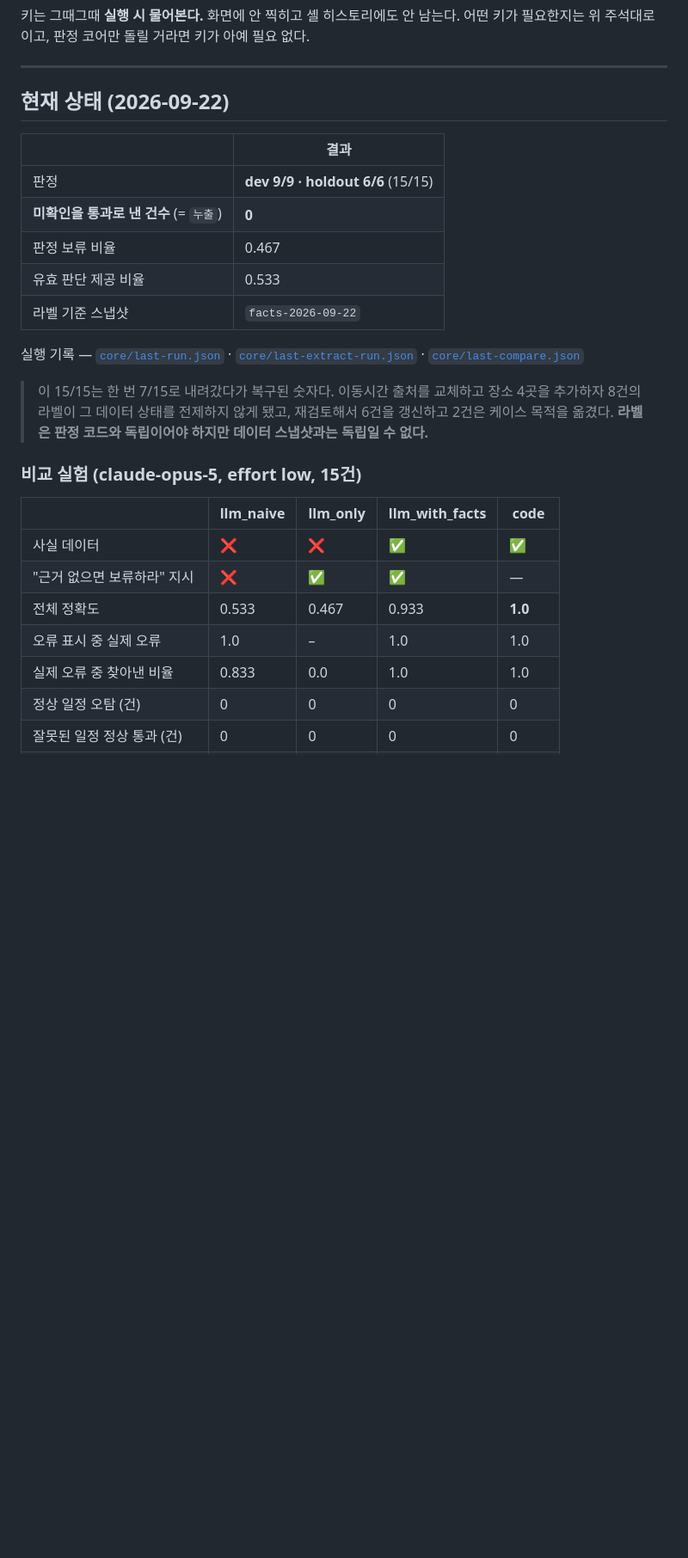
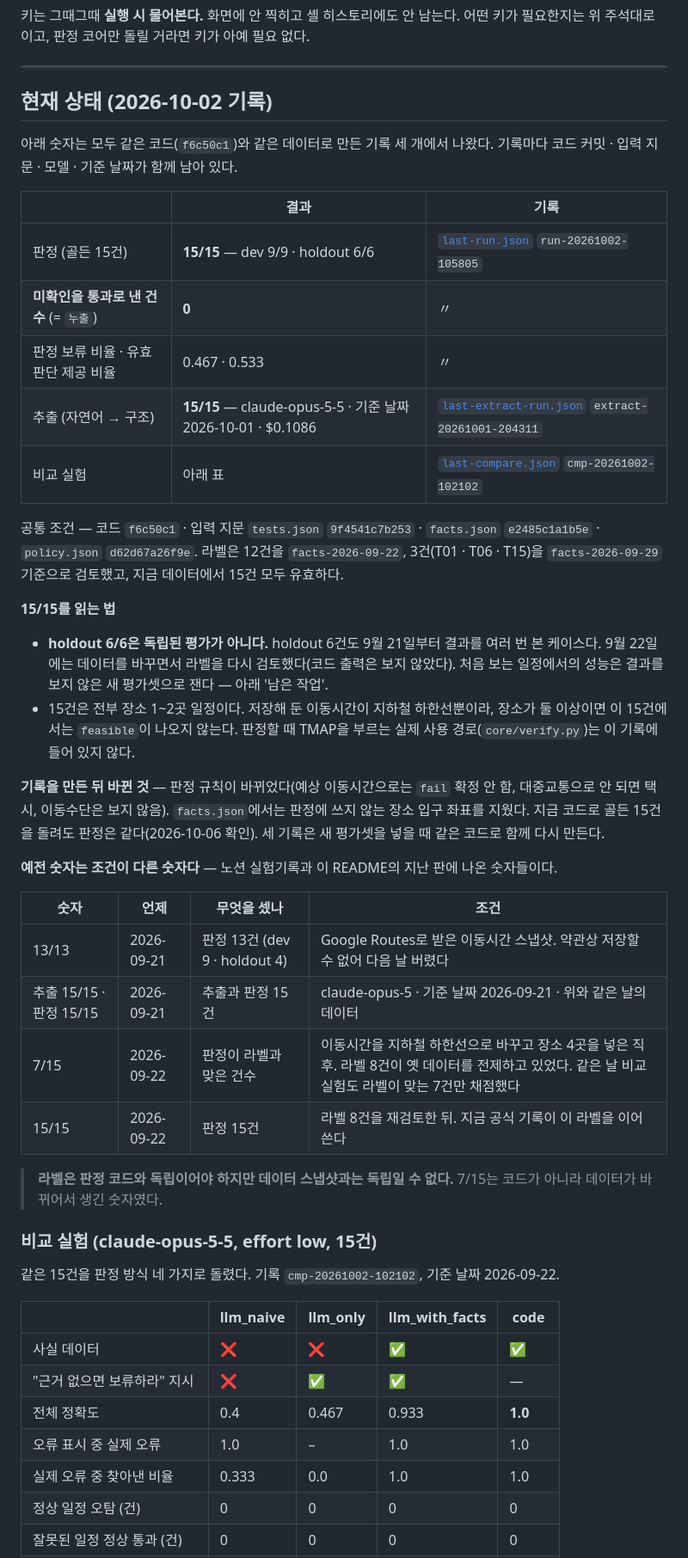
Before and after one commit to jeongrolee-tech/itinerary-verifier, a Markdown page: README.md, the part around one of its changes. Shown at 86% size. Rendered like a GitHub page; blank space fills up the shorter version.

```diff
--- a/README.md
+++ b/README.md
@@ -291,31 +291,56 @@ node check-tmap-api.mjs                     # 수단별로 경로가 오나 —
 
 ---
 
-## 현재 상태 (2026-09-22)
+## 현재 상태 (2026-10-02 기록)
 
-| | 결과 |
-| --- | --- |
-| 판정 | **dev 9/9 · holdout 6/6** (15/15) |
-| **미확인을 통과로 낸 건수** (= `누출`) | **0** |
-| 판정 보류 비율 | 0.467 |
-| 유효 판단 제공 비율 | 0.533 |
-| 라벨 기준 스냅샷 | `facts-2026-09-22` |
+아래 숫자는 모두 같은 코드(`f6c50c1`)와 같은 데이터로 만든 기록 세 개에서 나왔다.
+기록마다 코드 커밋 · 입력 지문 · 모델 · 기준 날짜가 함께 남아 있다.
 
-실행 기록 — [`core/last-run.json`](core/last-run.json) · [`core/last-extract-run.json`](core/last-extract-run.json) · [`core/last-compare.json`](core/last-compare.json)
+| | 결과 | 기록 |
+| --- | --- | --- |
+| 판정 (골든 15건) | **15/15** — dev 9/9 · holdout 6/6 | [`last-run.json`](core/last-run.json) `run-20261002-105805` |
+| **미확인을 통과로 낸 건수** (= `누출`) | **0** | 〃 |
+| 판정 보류 비율 · 유효 판단 제공 비율 | 0.467 · 0.533 | 〃 |
+| 추출 (자연어 → 구조) | **15/15** — claude-opus-5-5 · 기준 날짜 2026-10-01 · $0.1086 | [`last-extract-run.json`](core/last-extract-run.json) `extract-20261001-204311` |
+| 비교 실험 | 아래 표 | [`last-compare.json`](core/last-compare.json) `cmp-20261002-102102` |
 
-> 이 15/15는 한 번 7/15로 내려갔다가 복구된 숫자다. 이동시간 출처를 교체하고 장소 4곳을
-> 추가하자 8건의 라벨이 그 데이터 상태를 전제하지 않게 됐고, 재검토해서 6건을 갱신하고
-> 2건은 케이스 목적을 옮겼다.
-> **라벨은 판정 코드와 독립이어야 하지만 데이터 스냅샷과는 독립일 수 없다.**
+공통 조건 — 코드 `f6c50c1` · 입력 지문 `tests.json` `9f4541c7b253` · `facts.json` `e2485c1a1b5e` · `policy.json` `d62d67a26f9e`.
+라벨은 12건을 `facts-2026-09-22`, 3건(T01 · T06 · T15)을 `facts-2026-09-29` 기준으로 검토했고, 지금 데이터에서 15건 모두 유효하다.
 
-### 비교 실험 (claude-opus-5, effort low, 15건)
+**15/15를 읽는 법**
+
+- **holdout 6/6은 독립된 평가가 아니다.** holdout 6건도 9월 21일부터 결과를 여러 번 본 케이스다. 9월 22일에는
+  데이터를 바꾸면서 라벨을 다시 검토했다(코드 출력은 보지 않았다). 처음 보는 일정에서의 성능은 결과를 보지 않은
+  새 평가셋으로 잰다 — 아래 '남은 작업'.
+- 15건은 전부 장소 1~2곳 일정이다. 저장해 둔 이동시간이 지하철 하한선뿐이라, 장소가 둘 이상이면 이 15건에서는
+  `feasible`이 나오지 않는다. 판정할 때 TMAP을 부르는 실제 사용 경로(`core/verify.py`)는 이 기록에 들어 있지 않다.
+
+**기록을 만든 뒤 바뀐 것** — 판정 규칙이 바뀌었다(예상 이동시간으로는 `fail` 확정 안 함, 대중교통으로 안 되면
+택시, 이동수단은 보지 않음). `facts.json`에서는 판정에 쓰지 않는 장소 입구 좌표를 지웠다. 지금 코드로 골든
+15건을 돌려도 판정은 같다(2026-10-06 확인). 세 기록은 새 평가셋을 넣을 때 같은 코드로 함께 다시 만든다.
+
+**예전 숫자는 조건이 다른 숫자다** — 노션 실험기록과 이 README의 지난 판에 나온 숫자들이다.
+
+| 숫자 | 언제 | 무엇을 셌나 | 조건 |
+| --- | --- | --- | --- |
+| 13/13 | 2026-09-21 | 판정 13건 (dev 9 · holdout 4) | Google Routes로 받은 이동시간 스냅샷. 약관상 저장할 수 없어 다음 날 버렸다 |
+| 추출 15/15 · 판정 15/15 | 2026-09-21 | 추출과 판정 15건 | claude-opus-5 · 기준 날짜 2026-09-21 · 위와 같은 날의 데이터 |
+| 7/15 | 2026-09-22 | 판정이 라벨과 맞은 건수 | 이동시간을 지하철 하한선으로 바꾸고 장소 4곳을 넣은 직후. 라벨 8건이 옛 데이터를 전제하고 있었다. 같은 날 비교 실험도 라벨이 맞는 7건만 채점했다 |
+| 15/15 | 2026-09-22 | 판정 15건 | 라벨 8건을 재검토한 뒤. 지금 공식 기록이 이 라벨을 이어 쓴다 |
+
+> **라벨은 판정 코드와 독립이어야 하지만 데이터 스냅샷과는 독립일 수 없다.** 7/15는 코드가 아니라
+> 데이터가 바뀌어서 생긴 숫자였다.
+
+### 비교 실험 (claude-opus-5-5, effort low, 15건)
+
+같은 15건을 판정 방식 네 가지로 돌렸다. 기록 `cmp-20261002-102102`, 기준 날짜 2026-09-22.
 
 | | llm_naive | llm_only | llm_with_facts | code |
 | --- | --- | --- | --- | --- |
 | 사실 데이터 | ❌ | ❌ | ✅ | ✅ |
 | "근거 없으면 보류하라" 지시 | ❌ | ✅ | ✅ | — |
-| 전체 정확도 | 0.533 | 0.467 | 0.933 | **1.0** |
+| 전체 정확도 | 0.4 | 0.467 | 0.933 | **1.0** |
 | 오류 표시 중 실제 오류 | 1.0 | – | 1.0 | 1.0 |
-| 실제 오류 중 찾아낸 비율 | 0.833 | 0.0 | 1.0 | 1.0 |
+| 실제 오류 중 찾아낸 비율 | 0.333 | 0.0 | 1.0 | 1.0 |
 | 정상 일정 오탐 (건) | 0 | 0 | 0 | 0 |
 | 잘못된 일정 정상 통과 (건) | 0 | 0 | 0 | 0 |
```
Also changed, not shown: other parts of README.md (+36 -21 lines).
